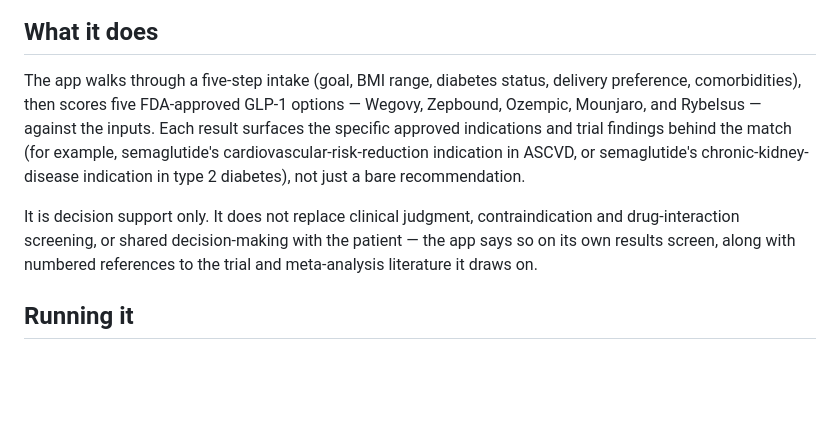
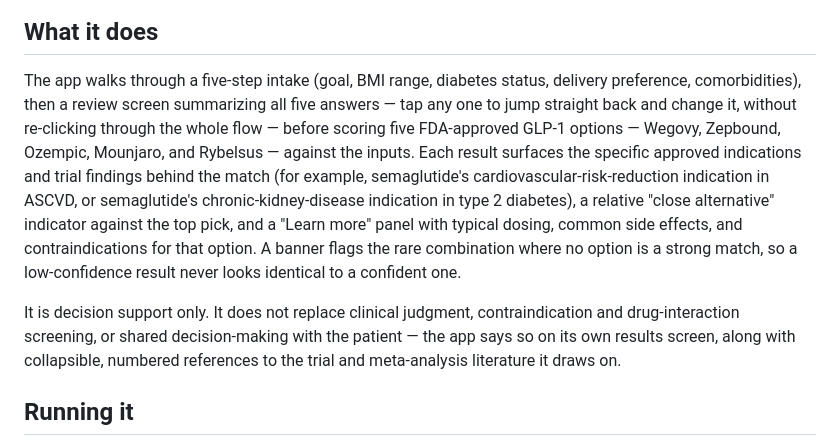
Before and after one commit to LorenzoJapan/GLP-Agonist-App, a Markdown page: README.md, the part around the change. Drawn GitHub-style; blank space fills up the shorter version.

```diff
--- a/README.md
+++ b/README.md
@@ -6,9 +6,9 @@ A clinician-facing iOS-style tool that matches a patient's profile — treatment
 
 ## What it does
 
-The app walks through a five-step intake (goal, BMI range, diabetes status, delivery preference, comorbidities), then scores five FDA-approved GLP-1 options — Wegovy, Zepbound, Ozempic, Mounjaro, and Rybelsus — against the inputs. Each result surfaces the specific approved indications and trial findings behind the match (for example, semaglutide's cardiovascular-risk-reduction indication in ASCVD, or semaglutide's chronic-kidney-disease indication in type 2 diabetes), not just a bare recommendation.
+The app walks through a five-step intake (goal, BMI range, diabetes status, delivery preference, comorbidities), then a review screen summarizing all five answers — tap any one to jump straight back and change it, without re-clicking through the whole flow — before scoring five FDA-approved GLP-1 options — Wegovy, Zepbound, Ozempic, Mounjaro, and Rybelsus — against the inputs. Each result surfaces the specific approved indications and trial findings behind the match (for example, semaglutide's cardiovascular-risk-reduction indication in ASCVD, or semaglutide's chronic-kidney-disease indication in type 2 diabetes), a relative "close alternative" indicator against the top pick, and a "Learn more" panel with typical dosing, common side effects, and contraindications for that option. A banner flags the rare combination where no option is a strong match, so a low-confidence result never looks identical to a confident one.
 
-It is decision support only. It does not replace clinical judgment, contraindication and drug-interaction screening, or shared decision-making with the patient — the app says so on its own results screen, along with numbered references to the trial and meta-analysis literature it draws on.
+It is decision support only. It does not replace clinical judgment, contraindication and drug-interaction screening, or shared decision-making with the patient — the app says so on its own results screen, along with collapsible, numbered references to the trial and meta-analysis literature it draws on.
 
 ## Running it
 
```
Also changed, not shown: docs/screenshot.png (added), 5 other files.
